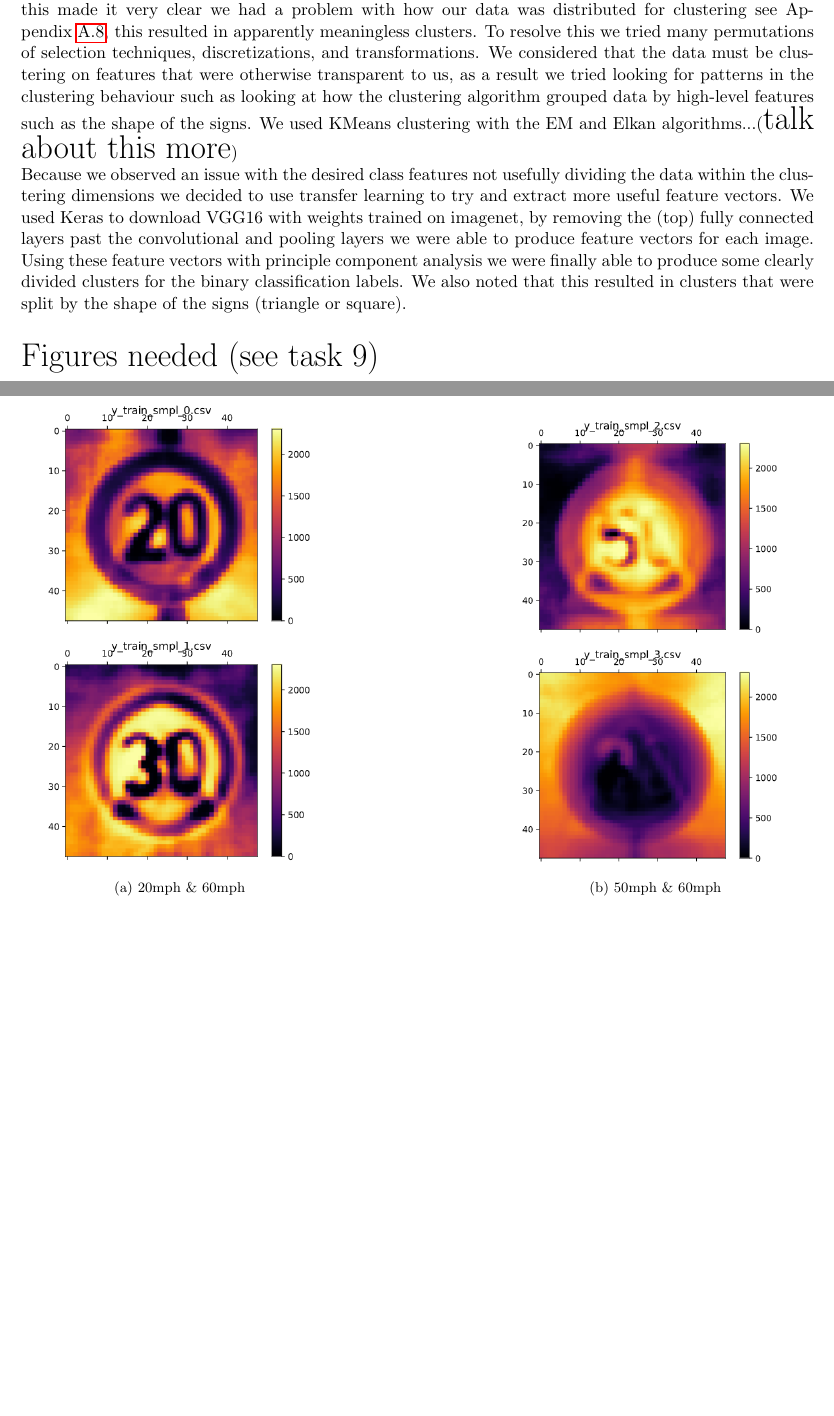
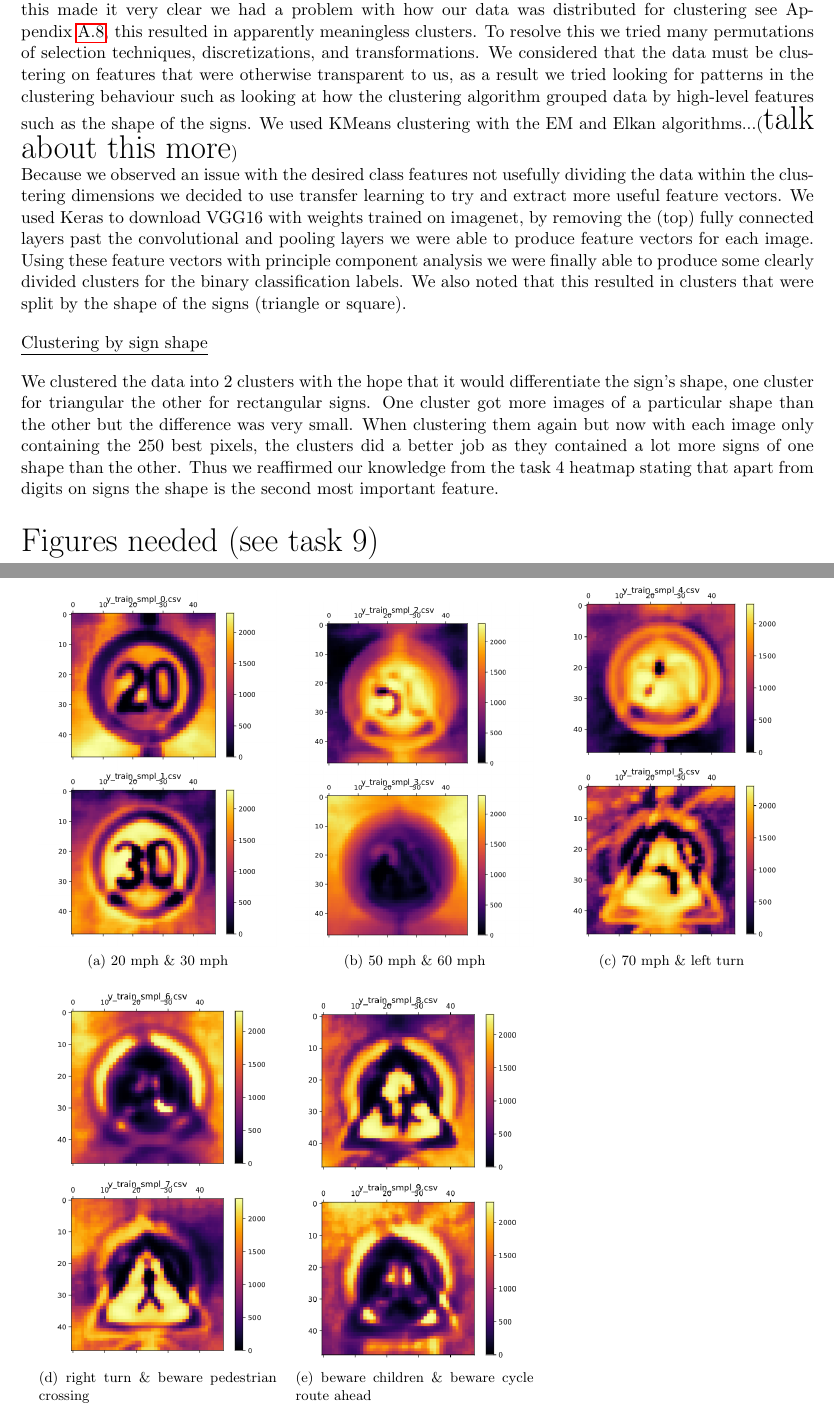
Before and after one commit to friedforfun/Data-Mining-Machine-Learning-CW, a LaTeX document (Report/Report.tex): two parts of pages 6 and 9 of 16 before the commit and two parts of pages 6 and 9 of 14 after it, joined at a grey line, cut so that both start at the same text, the shorter picture padded with empty space. Compiled offline with pdfLaTeX.

Commit message:
Included all heatmaps

```diff
--- a/Report/Report.tex
+++ b/Report/Report.tex
@@ -11,6 +11,9 @@
 \usepackage{appendix}
 \usepackage{xcolor}
 \usepackage{subfig}
+\usepackage{bookmark}
+\usepackage{array}
+\usepackage{multirow}
 
 \setlength{\parskip}{1em}
 \setlength{\parindent}{0pt}
@@ -122,6 +121,11 @@ Because we observed an issue with the desired class features not usefully dividi
 We used Keras to download VGG16 with weights trained on imagenet, by removing the (top) fully connected layers past the convolutional and pooling layers we were able to produce feature vectors for each image. Using these feature vectors with principle component analysis we were finally able to produce some clearly divided clusters for the binary classification labels.
 We also noted that this resulted in clusters that were split by the shape of the signs (triangle or square).
 
+\underline{Clustering by sign shape}
+\par
+We clustered the data into 2 clusters with the hope that it would differentiate the sign's shape, one cluster for triangular the other for rectangular signs. One cluster got more images of a particular shape than the other but the difference was very small.
+When clustering them again but now with each image only containing the 250 best pixels, the clusters did a better job as they contained a lot more signs of one shape than the other. Thus we reaffirmed our knowledge from the task 4 heatmap stating that apart from digits on signs the shape is the second most important feature.
+
 \huge Figures needed (see task 9)
 
 \pagebreak
@@ -159,9 +163,13 @@ The following are located in the Scripts folder
 \subsection{Heatmaps}\label{Heatmaps}
 \begin{figure}[h!]
   \centering
-  \subfloat[20mph \& 60mph]{\includegraphics[width=0.4\textwidth]{Images/heatmap.png}}
-  \hfill
-  \subfloat[50mph \& 60mph]{\includegraphics[width=0.4\textwidth]{Images/heatmap2.PNG}}
+  \begin{tabular}{ccc}
+    \subfloat[20 mph \& 30 mph]{\includegraphics[width=0.3\textwidth]{images/heatmap.PNG}} &
+    \subfloat[50 mph \& 60 mph]{\includegraphics[width=0.3\textwidth]{images/heatmap2.PNG}} &
+    \subfloat[70 mph \& left turn]{\includegraphics[width=0.3\textwidth]{images/heatmap3.PNG}} \\
+    \subfloat[right turn \& beware pedestrian crossing]{\includegraphics[width=0.3\textwidth]{images/heatmap4.PNG}} &
+    \subfloat[beware children \& beware cycle route ahead]{\includegraphics[width=0.3\textwidth]{images/heatmap5.PNG}}
+  \end{tabular}
 \end{figure}
 
 \newpage
```
Also changed, not shown: Report/Images/NaiveBayesEWBMatrices.png, Report/Images/heatmap3.PNG (added), Report/Images/heatmap4.PNG (added), Report/Images/heatmap5.PNG (added), Report/Report.pdf, Report/Report.tex (20 more changed lines).
